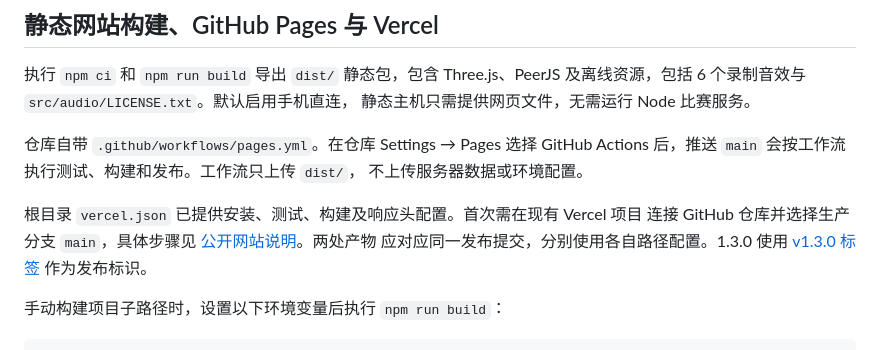
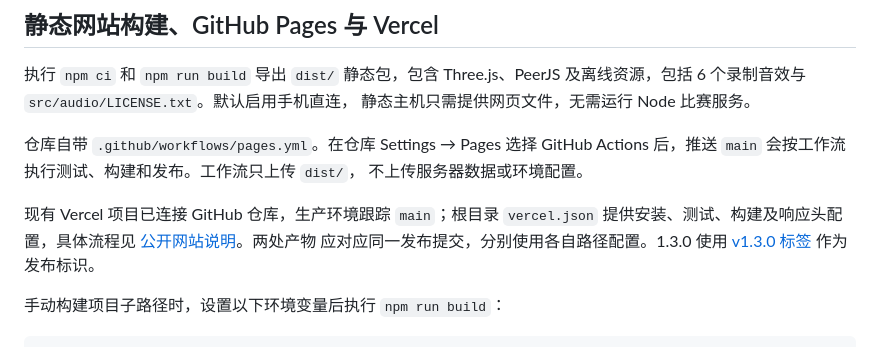
Before and after one commit to zcinta0514/rally-badminton, a Markdown page: docs/DEPLOYMENT.md, the part around the change. GitHub-like rendering.

```diff
--- a/docs/DEPLOYMENT.md
+++ b/docs/DEPLOYMENT.md
@@ -113,8 +113,8 @@ PUBLIC_PEER_MODE=0 npm start
 Actions 后，推送 `main` 会按工作流执行测试、构建和发布。工作流只上传 `dist/`，
 不上传服务器数据或环境配置。
 
-根目录 `vercel.json` 已提供安装、测试、构建及响应头配置。首次需在现有 Vercel 项目
-连接 GitHub 仓库并选择生产分支 `main`，具体步骤见 [公开网站说明](PUBLIC-WEBSITE.md)。两处产物
+现有 Vercel 项目已连接 GitHub 仓库，生产环境跟踪 `main`；根目录 `vercel.json`
+提供安装、测试、构建及响应头配置，具体流程见 [公开网站说明](PUBLIC-WEBSITE.md)。两处产物
 应对应同一发布提交，分别使用各自路径配置。1.3.0 使用
 [v1.3.0 标签](https://github.com/zcinta0514/rally-badminton/tree/v1.3.0) 作为发布标识。
 
```
Also changed, not shown: docs/PUBLIC-WEBSITE.md (+4 -2 lines).
